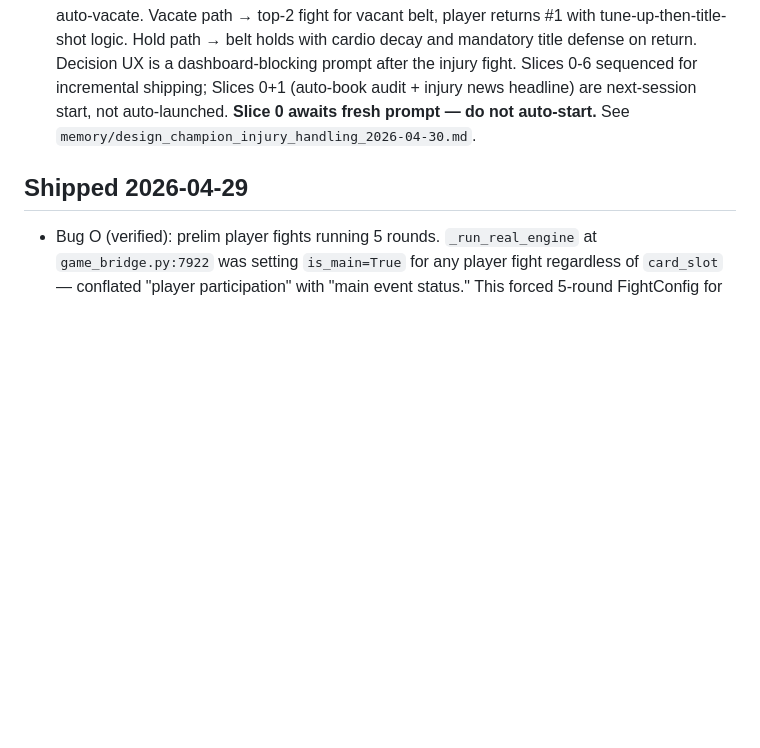
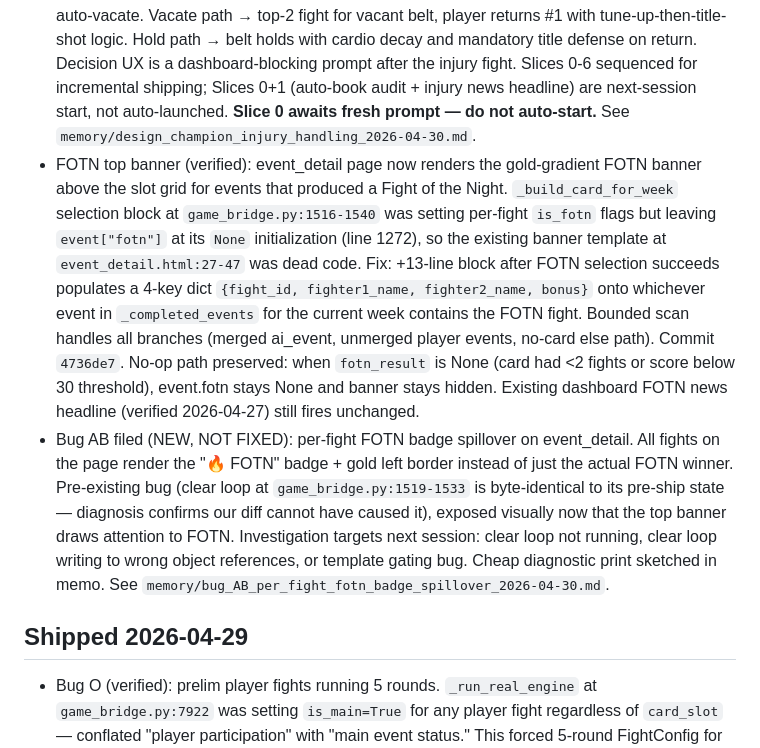
Before and after one commit to vandopex/cage_dynasty, a Markdown page: CLAUDE.md, the part around the change. Rendered like a GitHub page; blank space fills up the shorter version.

Commit message:
CLAUDE.md — Shipped FOTN top banner, filed Bug AB
FOTN top banner verified: event_detail now renders gold-gradient
FOTN callout above the slot grid via the existing dead-code banner
template at event_detail.html:27-47. Backend fix at game_bridge.py
populates event.fotn after FOTN selection (commit 4736de7).
Dashboard headline path (verified 2026-04-27) unchanged.

Bug AB filed: per-fight FOTN badge spillover on event_detail. Every
fight shows the "🔥 FOTN" badge + gold left border instead of just
the winner. Diagnosis confirms pre-existing — our +13-line diff
doesn't touch the per-fight is_fotn write path at lines 1519-1533.
Exposed visually now that the top banner draws attention to FOTN.
Investigation targets sketched in memory file. Cheap diagnostic
print included for next-session triage.

Champion-injury Slice 0 still queued for next session — fresh
prompt to kick off, not auto-launched.

Co-Authored-By: Claude Opus 4.7 (1M context) <noreply@anthropic.com>

```diff
--- a/CLAUDE.md
+++ b/CLAUDE.md
@@ -5,6 +5,8 @@
 - Bug AA downgraded to architectural-gap-no-live-reproduction (covered separately above) and `challenge_fighter` harmless-gap filed — see commit `ba163fe`.
 - Filed: pattern observation — diagnose-first discipline saved ~30+ minutes of speculative fix work on the S.1/S.2/S.3 audit; 2 of 3 filed concerns turned out to be misunderstandings of intentional design (S.3 categories) or coverage by a different mechanism (S.1 bulk refresh). Asymmetry between code paths ≠ bug; check coverage, intent, and dead-code status before proposing symmetry fixes. Trust prior verifications. See `memory/pattern_diagnose_first_saves_speculative_fixes_2026-04-30.md`.
 - Filed: champion-injury-handling design spec (multi-session feature). Severity-tiered: Minor/Moderate (≤9w) auto-hold; Severe (9-24w) player chooses vacate vs hold; Career-level auto-vacate. Vacate path → top-2 fight for vacant belt, player returns #1 with tune-up-then-title-shot logic. Hold path → belt holds with cardio decay and mandatory title defense on return. Decision UX is a dashboard-blocking prompt after the injury fight. Slices 0-6 sequenced for incremental shipping; Slices 0+1 (auto-book audit + injury news headline) are next-session start, not auto-launched. **Slice 0 awaits fresh prompt — do not auto-start.** See `memory/design_champion_injury_handling_2026-04-30.md`.
+- FOTN top banner (verified): event_detail page now renders the gold-gradient FOTN banner above the slot grid for events that produced a Fight of the Night. `_build_card_for_week` selection block at `game_bridge.py:1516-1540` was setting per-fight `is_fotn` flags but leaving `event["fotn"]` at its `None` initialization (line 1272), so the existing banner template at `event_detail.html:27-47` was dead code. Fix: +13-line block after FOTN selection succeeds populates a 4-key dict `{fight_id, fighter1_name, fighter2_name, bonus}` onto whichever event in `_completed_events` for the current week contains the FOTN fight. Bounded scan handles all branches (merged ai_event, unmerged player events, no-card else path). Commit `4736de7`. No-op path preserved: when `fotn_result` is None (card had <2 fights or score below 30 threshold), event.fotn stays None and banner stays hidden. Existing dashboard FOTN news headline (verified 2026-04-27) still fires unchanged.
+- Bug AB filed (NEW, NOT FIXED): per-fight FOTN badge spillover on event_detail. All fights on the page render the "🔥 FOTN" badge + gold left border instead of just the actual FOTN winner. Pre-existing bug (clear loop at `game_bridge.py:1519-1533` is byte-identical to its pre-ship state — diagnosis confirms our diff cannot have caused it), exposed visually now that the top banner draws attention to FOTN. Investigation targets next session: clear loop not running, clear loop writing to wrong object references, or template gating bug. Cheap diagnostic print sketched in memo. See `memory/bug_AB_per_fight_fotn_badge_spillover_2026-04-30.md`.
 
 ## Shipped 2026-04-29
 - Bug O (verified): prelim player fights running 5 rounds. `_run_real_engine` at `game_bridge.py:7922` was setting `is_main=True` for any player fight regardless of `card_slot` — conflated "player participation" with "main event status." This forced 5-round FightConfig for all player fights (the asymmetric upgrade-only round override at `fight_integration.py:1228-1229` then locked it in). Fix: remove the `or fight.get("is_player_fight", False)` clause from line 7922. Player fights now respect their slot semantics. Commit `7c3f8e1`. Verified: Raj Panyawong (player, prelim) won SPLIT DEC after R3; AI prelims max R3; title fights still 5 rounds (Oscar Gane DEC R5). No regressions. Same two-path-merger pattern as Bug R, Bug Q, Phase 0 — fields/flags diverging between player and AI paths. AI path was already correct.
```
